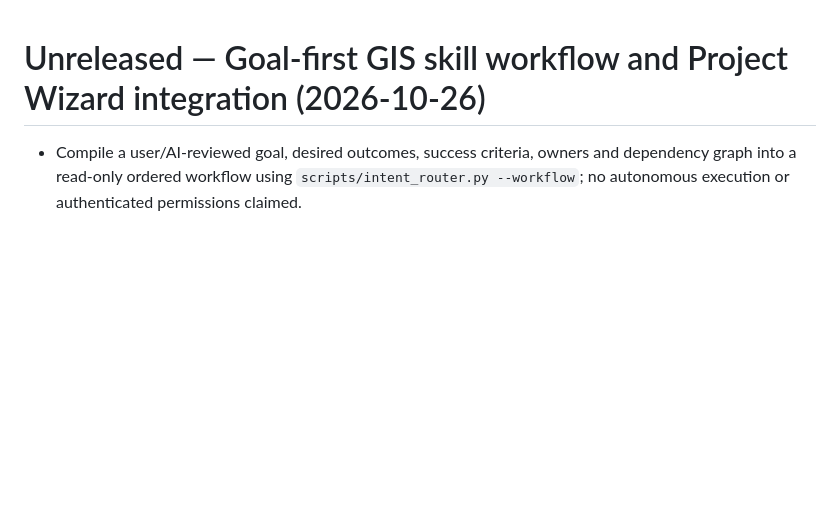
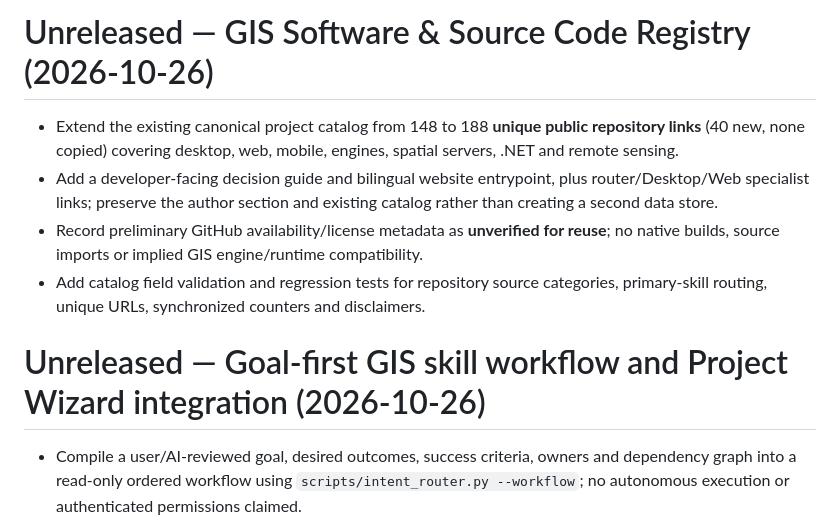
Before and after one commit to ahmadibrahim4geo/GIS-Development-Skills, a Markdown page: CHANGELOG.md, the part around the change. GitHub-like rendering; blank space fills up the shorter version.

Commit message:
Consolidate source registry and goal-first workflow in CHANGELOG.md

```diff
--- a/CHANGELOG.md
+++ b/CHANGELOG.md
@@ -1,3 +1,10 @@
+# Unreleased — GIS Software & Source Code Registry (2026-10-26)
+
+- Extend the existing canonical project catalog from 148 to 188 **unique public repository links** (40 new, none copied) covering desktop, web, mobile, engines, spatial servers, .NET and remote sensing.
+- Add a developer-facing decision guide and bilingual website entrypoint, plus router/Desktop/Web specialist links; preserve the author section and existing catalog rather than creating a second data store.
+- Record preliminary GitHub availability/license metadata as **unverified for reuse**; no native builds, source imports or implied GIS engine/runtime compatibility.
+- Add catalog field validation and regression tests for repository source categories, primary-skill routing, unique URLs, synchronized counters and disclaimers.
+
 # Unreleased — Goal-first GIS skill workflow and Project Wizard integration (2026-10-26)
 
 - Compile a user/AI-reviewed goal, desired outcomes, success criteria, owners and dependency graph into a read-only ordered workflow using `scripts/intent_router.py --workflow`; no autonomous execution or authenticated permissions claimed.
```
